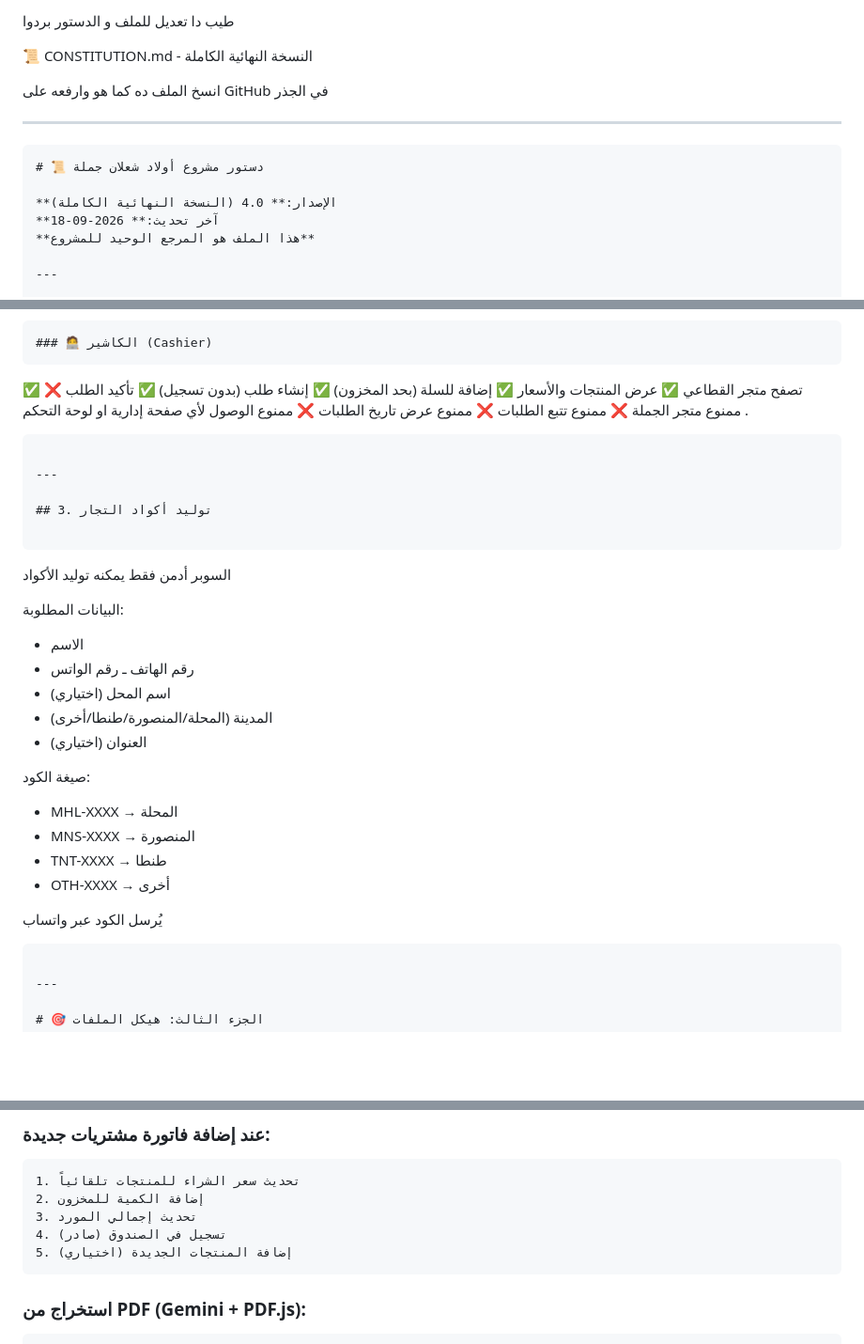
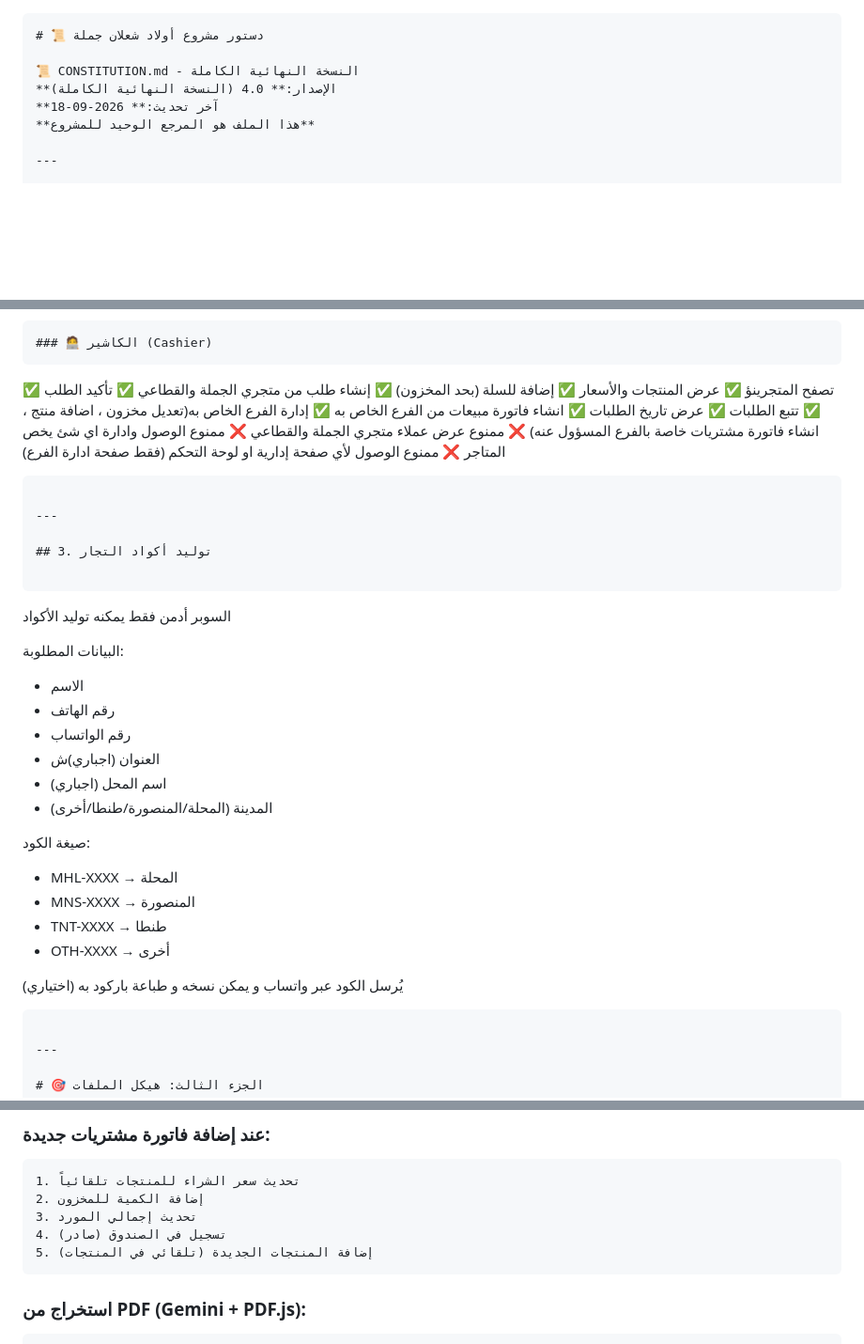
Before and after one commit to awladsh3laan/gomla, a Markdown page: constitution.md, 3 parts joined by grey strips. Shown at 94% size. Rendered like a GitHub page; blank space fills up the shorter version.

````diff
--- a/constitution.md
+++ b/constitution.md
@@ -1,14 +1,8 @@
-طيب دا تعديل للملف و الدستور بردوا
-
-📜 CONSTITUTION.md - النسخة النهائية الكاملة
-
-انسخ الملف ده كما هو وارفعه على GitHub في الجذر
-
----
 
 ```markdown
 # 📜 دستور مشروع أولاد شعلان جملة
 
+📜 CONSTITUTION.md - النسخة النهائية الكاملة
 **الإصدار:** 4.0 (النسخة النهائية الكاملة)
 **آخر تحديث:** 2026-09-18
 **هذا الملف هو المرجع الوحيد للمشروع**
@@ -145,15 +139,19 @@ Firebase Auth + localStorage + كود سري للتجار
 ```
 ### 🧑‍💻 الكاشير (Cashier)
 ```
-✅ تصفح متجر القطاعي
+✅ تصفح المتجرينؤ
 ✅ عرض المنتجات والأسعار
 ✅ إضافة للسلة (بحد المخزون)
-✅ إنشاء طلب (بدون تسجيل)
+✅ إنشاء طلب من متجري الجملة والقطاعي
 ✅ تأكيد الطلب
-❌ ممنوع متجر الجملة
-❌ ممنوع تتبع الطلبات
-❌ ممنوع عرض تاريخ الطلبات
-❌ ممنوع الوصول لأي صفحة إدارية او لوحة التحكم .
+✅  تتبع الطلبات
+✅  عرض تاريخ الطلبات
+✅  انشاء فاتورة مبيعات من الفرع الخاص به
+✅  إدارة الفرع الخاص به(تعديل مخزون ، اضافة منتج ، انشاء فاتورة مشتريات خاصة بالفرع المسؤول عنه)
+❌ ممنوع عرض عملاء متجري الجملة والقطاعي
+❌ ممنوع الوصول وادارة اي شئ يخص المتاجر
+❌ ممنوع الوصول لأي صفحة إدارية او لوحة التحكم (فقط صفحة ادارة الفرع)
+
 ```
 
 ---
@@ -166,10 +164,10 @@ Firebase Auth + localStorage + كود سري للتجار
 البيانات المطلوبة:
 - الاسم
 - رقم الهاتف
-ـ رقم الواتس
-- اسم المحل (اختياري)
+- رقم الواتساب
+- العنوان (اجباري)ش
+- اسم المحل (اجباري)
 - المدينة (المحلة/المنصورة/طنطا/أخرى)
-- العنوان (اختياري)
 
 صيغة الكود:
 - MHL-XXXX → المحلة
@@ -178,6 +176,9 @@ Firebase Auth + localStorage + كود سري للتجار
 - OTH-XXXX → أخرى
 
 يُرسل الكود عبر واتساب
+و يمكن نسخه
+و طباعة باركود به (اختياري)
+
 ```
 
 ---
@@ -467,7 +468,7 @@ Firebase Auth + localStorage + كود سري للتجار
 2. إضافة الكمية للمخزون
 3. تحديث إجمالي المورد
 4. تسجيل في الصندوق (صادر)
-5. إضافة المنتجات الجديدة (اختياري)
+5. إضافة المنتجات الجديدة (تلقائي في المنتجات)
 ```
 
 ### استخراج من PDF (Gemini + PDF.js):
````
Also changed, not shown: other parts of constitution.md (+2 -2 lines).
